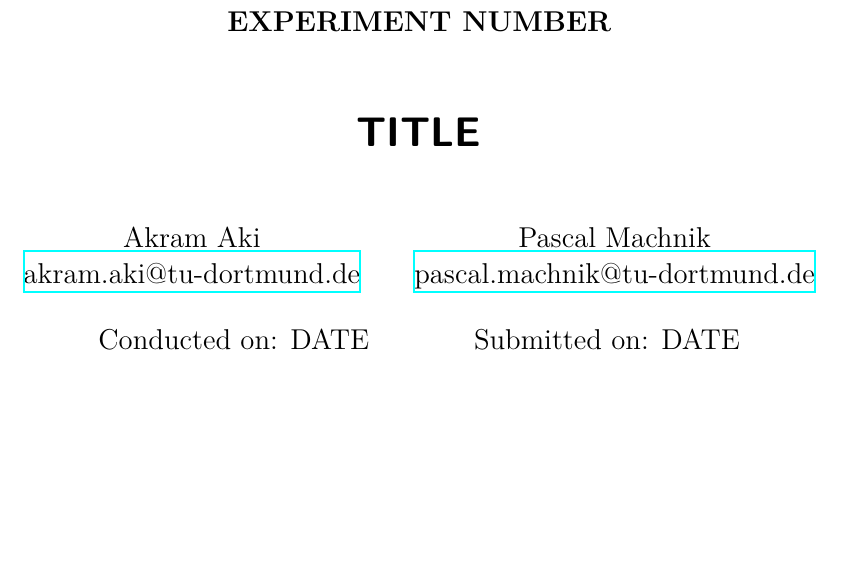
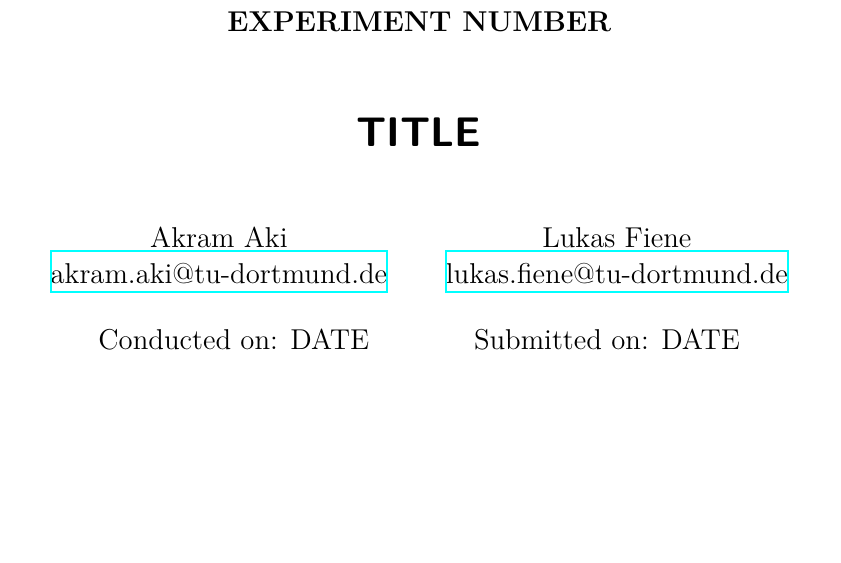
Before and after one commit to AkramAki/FP_Repo_Akram_Lukas, a LaTeX document (vXXX/vXXX.tex, which reads header.tex): part of page 1 of 3, cut so that both start at the same text. Compiled offline with XeLaTeX.

Commit message:
Vorlage angepasst

```diff
--- a/header.tex
+++ b/header.tex
@@ -142,8 +142,8 @@
   Akram Aki\\%
   \href{mailto:akram.aki@tu-dortmund.de}{akram.aki@tu-dortmund.de}%
   \and%
-  Pascal Machnik\\%
-  \href{mailto:pascal.machnik@tu-dortmund.de}{pascal.machnik@tu-dortmund.de}%
+  Lukas Fiene\\%
+  \href{mailto:lukas.fiene@tu-dortmund.de}{lukas.fiene@tu-dortmund.de}%
 }
 \publishers{TU Dortmund – Department of Physics}
 
```
